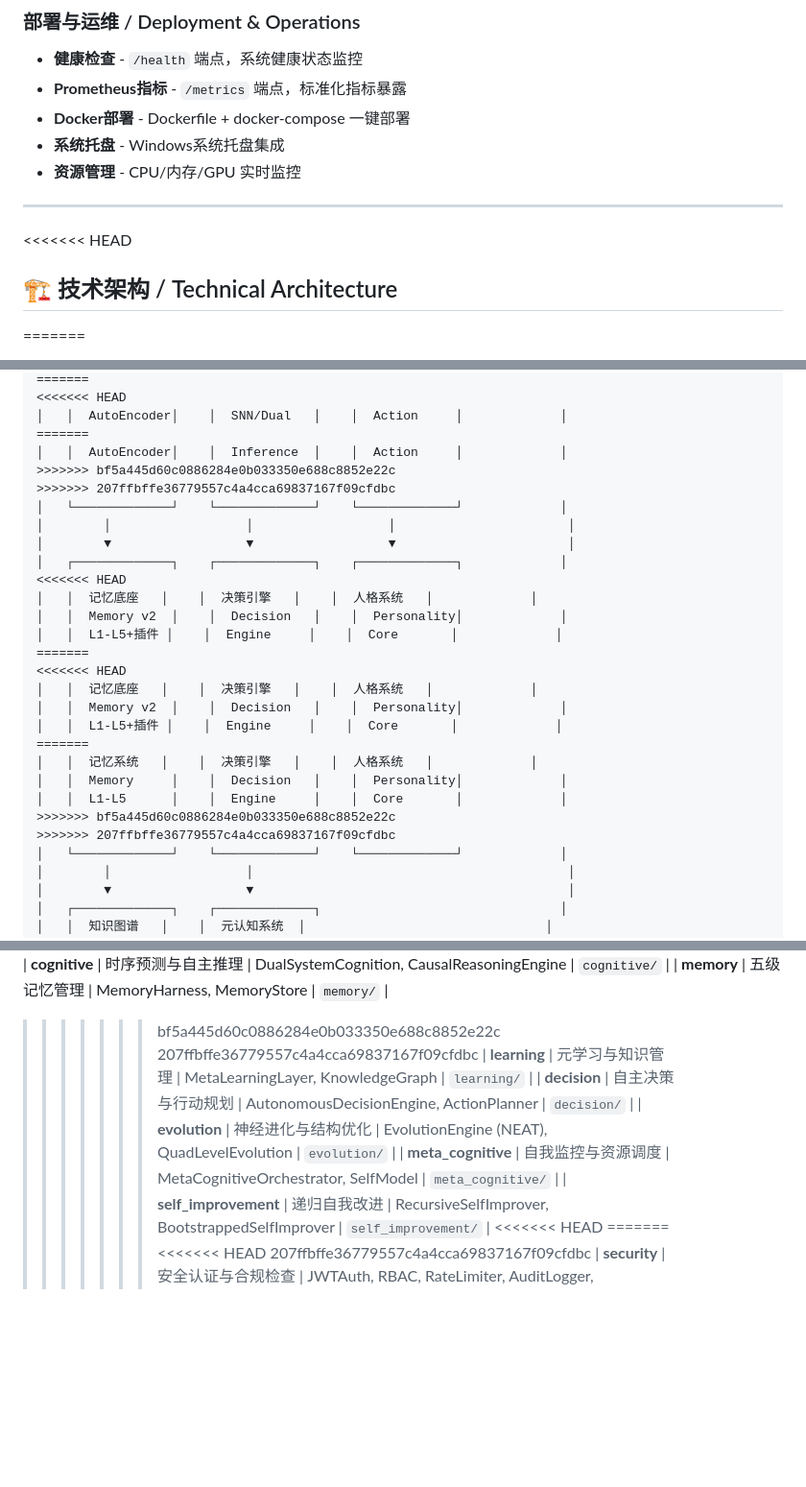
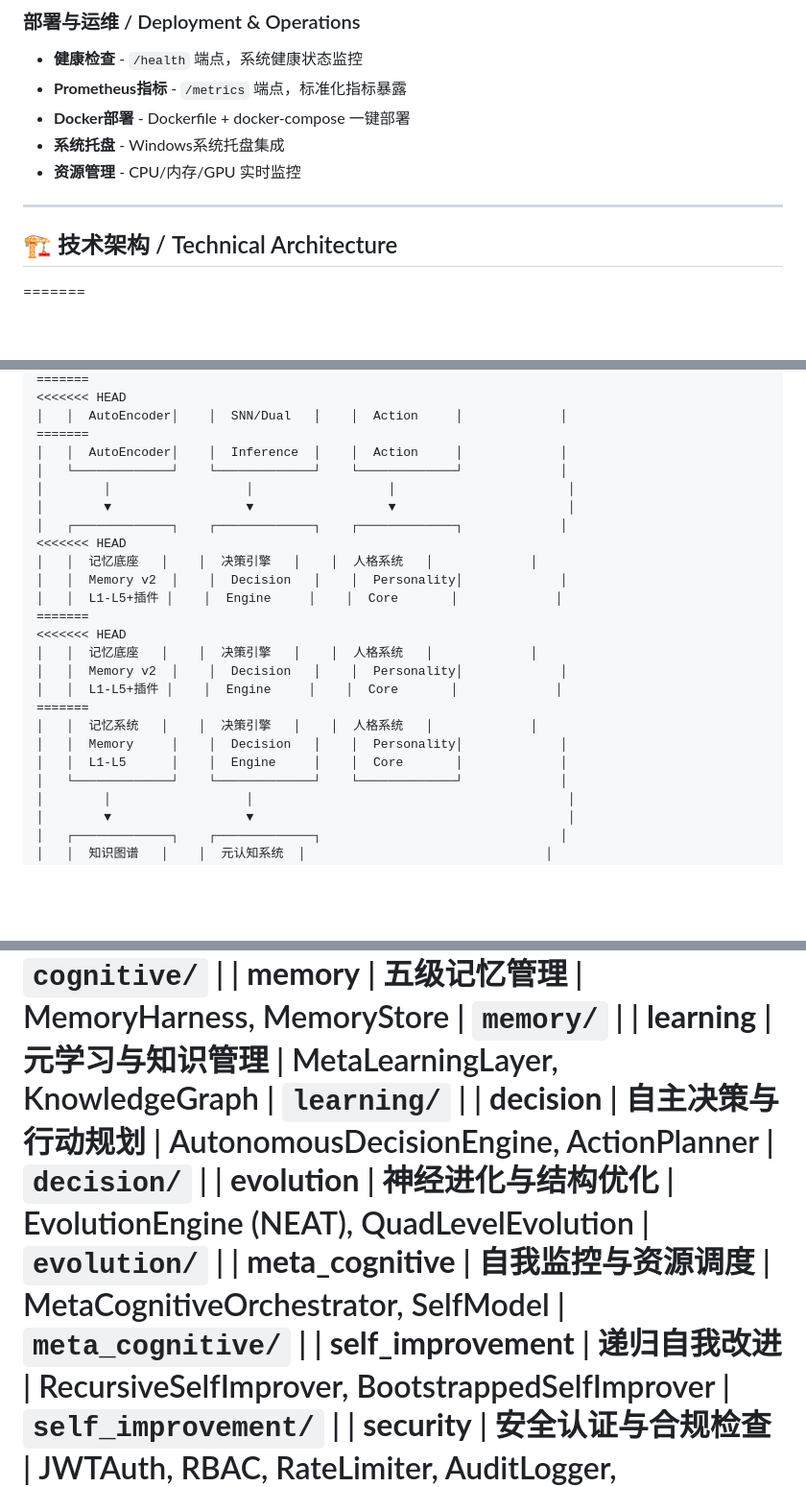
Before and after one commit to taojio/agi-agent, a Markdown page: README.md, 3 parts joined by grey strips. Shown at 96% size. Drawn GitHub-style; blank space fills up the shorter version.

```diff
--- a/README.md
+++ b/README.md
@@ -136,8 +114,6 @@ AGI Agent 是一个具有自我意识、自主思考、独立行动能力的人
 - **资源管理** - CPU/内存/GPU 实时监控
 
 ---
-
-<<<<<<< HEAD
 ## 🏗️ 技术架构 / Technical Architecture
 =======
 ## 技术架构 / Technical Architecture
@@ -171,8 +145,6 @@ AGI Agent 是一个具有自我意识、自主思考、独立行动能力的人
 │   │  AutoEncoder│    │  SNN/Dual   │    │  Action     │             │
 =======
 │   │  AutoEncoder│    │  Inference  │    │  Action     │             │
->>>>>>> bf5a445d60c0886284e0b033350e688c8852e22c
->>>>>>> 207ffbffe36779557c4a4cca69837167f09cfdbc
 │   └─────────────┘    └─────────────┘    └─────────────┘             │
 │        │                  │                  │                       │
 │        ▼                  ▼                  ▼                       │
@@ -190,8 +162,6 @@ AGI Agent 是一个具有自我意识、自主思考、独立行动能力的人
 │   │  记忆系统   │    │  决策引擎   │    │  人格系统   │             │
 │   │  Memory     │    │  Decision   │    │  Personality│             │
 │   │  L1-L5      │    │  Engine     │    │  Core       │             │
->>>>>>> bf5a445d60c0886284e0b033350e688c8852e22c
->>>>>>> 207ffbffe36779557c4a4cca69837167f09cfdbc
 │   └─────────────┘    └─────────────┘    └─────────────┘             │
 │        │                  │                                          │
 │        ▼                  ▼                                          │
@@ -294,17 +255,11 @@ AGI Agent 是一个具有自我意识、自主思考、独立行动能力的人
 =======
 | **cognitive** | 时序预测与自主推理 | DualSystemCognition, CausalReasoningEngine | `cognitive/` |
 | **memory** | 五级记忆管理 | MemoryHarness, MemoryStore | `memory/` |
->>>>>>> bf5a445d60c0886284e0b033350e688c8852e22c
->>>>>>> 207ffbffe36779557c4a4cca69837167f09cfdbc
 | **learning** | 元学习与知识管理 | MetaLearningLayer, KnowledgeGraph | `learning/` |
 | **decision** | 自主决策与行动规划 | AutonomousDecisionEngine, ActionPlanner | `decision/` |
 | **evolution** | 神经进化与结构优化 | EvolutionEngine (NEAT), QuadLevelEvolution | `evolution/` |
 | **meta_cognitive** | 自我监控与资源调度 | MetaCognitiveOrchestrator, SelfModel | `meta_cognitive/` |
 | **self_improvement** | 递归自我改进 | RecursiveSelfImprover, BootstrappedSelfImprover | `self_improvement/` |
-<<<<<<< HEAD
-=======
-<<<<<<< HEAD
->>>>>>> 207ffbffe36779557c4a4cca69837167f09cfdbc
 | **security** | 安全认证与合规检查 | JWTAuth, RBAC, RateLimiter, AuditLogger, SafetyMonitor | `security/` |
 | **orchestration** | 统一编排层 v2 | EventBus, TaskDAG, Orchestrator | `orchestration/` |
 | **multi_agent** | 多智能体协作 | AgentSwarm, TaskAllocator, SharedMemorySpace | `multi_agent/` |
```
Also changed, not shown: other parts of README.md (+5 -38 lines).
